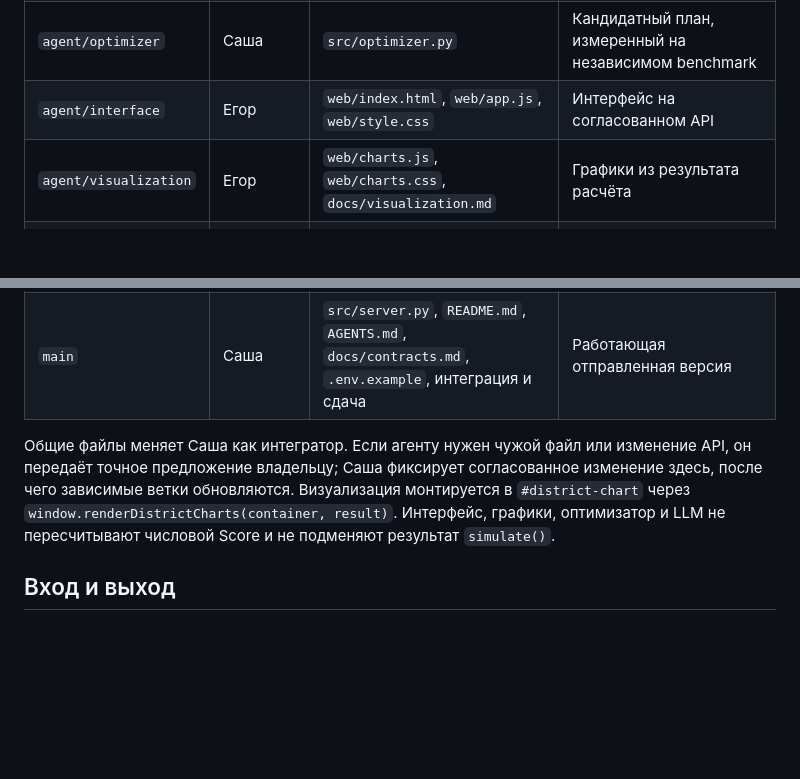
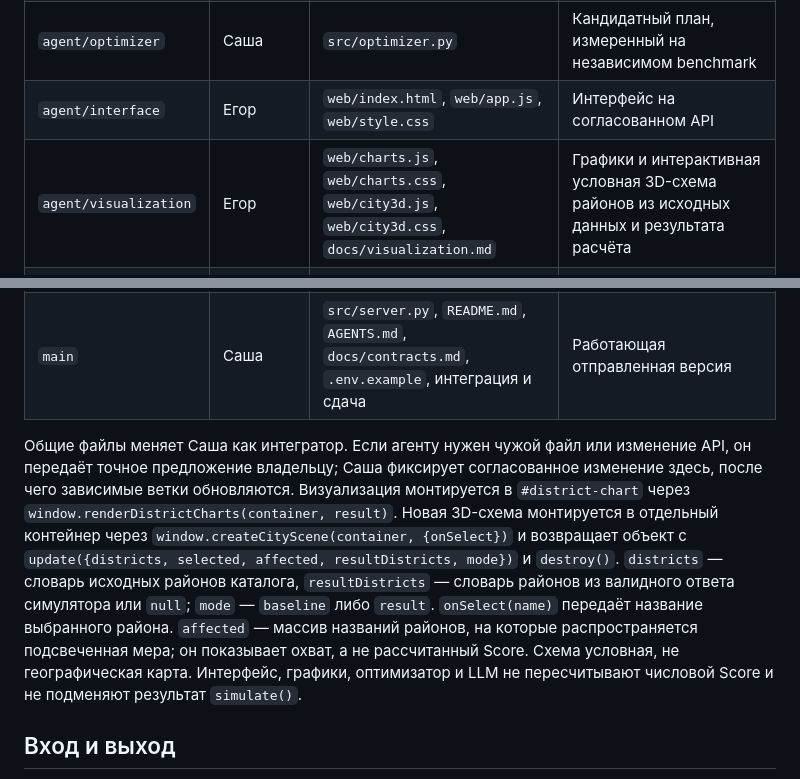
Before and after one commit to BAITC-Hacks/hack-6775166e-lossless, a Markdown page: docs/contracts.md, 2 parts joined by grey strips. Drawn GitHub-style; blank space fills up the shorter version.

Commit message:
Define ownership and API for interactive city scene

```diff
--- a/docs/contracts.md
+++ b/docs/contracts.md
@@ -10,12 +10,12 @@
 | `agent/benchmark-data` | Саша | `benchmark/`, `docs/benchmark-data.md` | Эталонные сценарии, расчёт и происхождение источников |
 | `agent/optimizer` | Саша | `src/optimizer.py` | Кандидатный план, измеренный на независимом benchmark |
 | `agent/interface` | Егор | `web/index.html`, `web/app.js`, `web/style.css` | Интерфейс на согласованном API |
-| `agent/visualization` | Егор | `web/charts.js`, `web/charts.css`, `docs/visualization.md` | Графики из результата расчёта |
+| `agent/visualization` | Егор | `web/charts.js`, `web/charts.css`, `web/city3d.js`, `web/city3d.css`, `docs/visualization.md` | Графики и интерактивная условная 3D-схема районов из исходных данных и результата расчёта |
 | `agent/explanation` | Егор | `src/explanation.py`, `tests/test_explanation.py`, `scripts/check-model.py`, `docs/model-run-issue.md` | Объяснение только из проверенного результата, проверка реального вызова модели |
 | `agent/critic` | Саша | `docs/critic-review.md` | Независимый разбор MVP глазами жюри, заказчика, сторонника SOTA и эксперта по соответствию ТЗ; только проверяемые замечания с приоритетом и способом приёмки |
 | `main` | Саша | `src/server.py`, `README.md`, `AGENTS.md`, `docs/contracts.md`, `.env.example`, интеграция и сдача | Работающая отправленная версия |
 
-Общие файлы меняет Саша как интегратор. Если агенту нужен чужой файл или изменение API, он передаёт точное предложение владельцу; Саша фиксирует согласованное изменение здесь, после чего зависимые ветки обновляются. Визуализация монтируется в `#district-chart` через `window.renderDistrictCharts(container, result)`. Интерфейс, графики, оптимизатор и LLM не пересчитывают числовой Score и не подменяют результат `simulate()`.
+Общие файлы меняет Саша как интегратор. Если агенту нужен чужой файл или изменение API, он передаёт точное предложение владельцу; Саша фиксирует согласованное изменение здесь, после чего зависимые ветки обновляются. Визуализация монтируется в `#district-chart` через `window.renderDistrictCharts(container, result)`. Новая 3D-схема монтируется в отдельный контейнер через `window.createCityScene(container, {onSelect})` и возвращает объект с `update({districts, selected, affected, resultDistricts, mode})` и `destroy()`. `districts` — словарь исходных районов каталога, `resultDistricts` — словарь районов из валидного ответа симулятора или `null`; `mode` — `baseline` либо `result`. `onSelect(name)` передаёт название выбранного района. `affected` — массив названий районов, на которые распространяется подсвеченная мера; он показывает охват, а не рассчитанный Score. Схема условная, не географическая карта. Интерфейс, графики, оптимизатор и LLM не пересчитывают числовой Score и не подменяют результат `simulate()`.
 
 ## Вход и выход
 
```
Also changed, not shown: AGENTS.md (+2 -0 lines).
